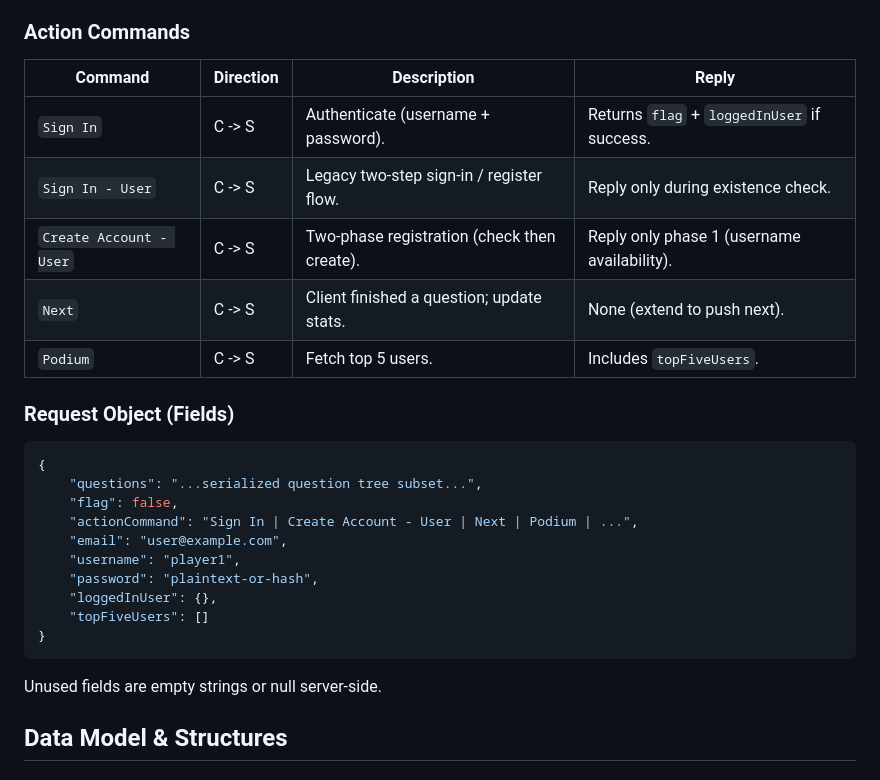
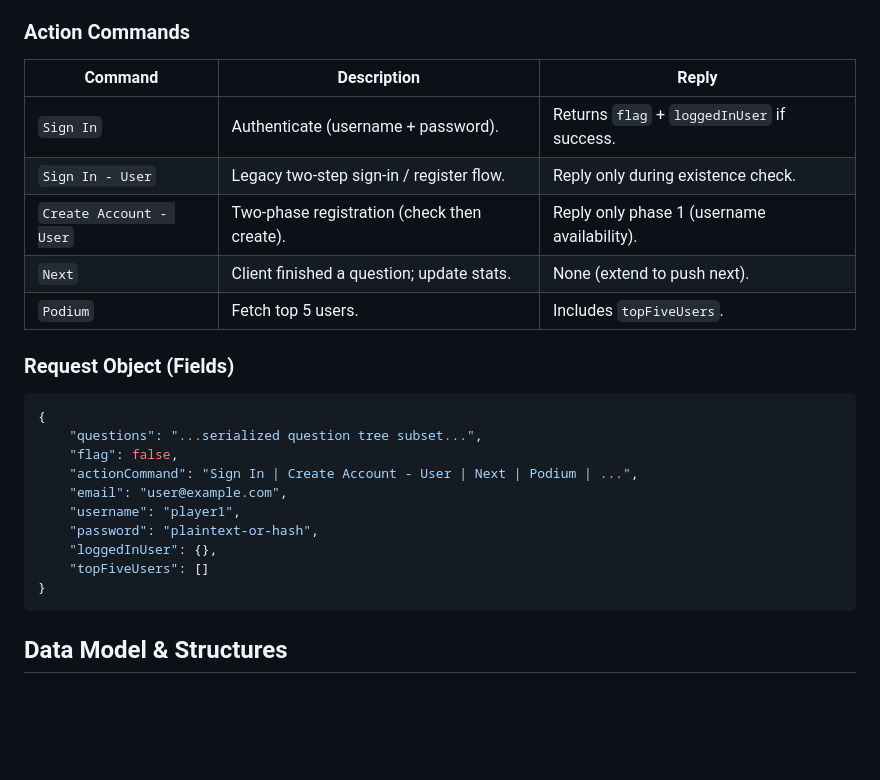
Before and after one commit to danieltorrez29/TriviaServer, a Markdown page: README.md, the part around the change. Rendered like a GitHub page; blank space fills up the shorter version.

````diff
--- a/README.md
+++ b/README.md
@@ -67,13 +67,13 @@ Per-client thread loop:
 
 ### Action Commands
 
-| Command | Direction | Description | Reply |
-|---------|-----------|-------------|-------|
-| `Sign In` | C -> S | Authenticate (username + password). | Returns `flag` + `loggedInUser` if success. |
-| `Sign In - User` | C -> S | Legacy two-step sign-in / register flow. | Reply only during existence check. |
-| `Create Account - User` | C -> S | Two-phase registration (check then create). | Reply only phase 1 (username availability). |
-| `Next` | C -> S | Client finished a question; update stats. | None (extend to push next). |
-| `Podium` | C -> S | Fetch top 5 users. | Includes `topFiveUsers`. |
+| Command | Description | Reply |
+|---------|-------------|-------|
+| `Sign In` | Authenticate (username + password). | Returns `flag` + `loggedInUser` if success. |
+| `Sign In - User` | Legacy two-step sign-in / register flow. | Reply only during existence check. |
+| `Create Account - User` | Two-phase registration (check then create). | Reply only phase 1 (username availability). |
+| `Next` | Client finished a question; update stats. | None (extend to push next). |
+| `Podium` | Fetch top 5 users. | Includes `topFiveUsers`. |
 
 ### Request Object (Fields)
 
@@ -89,8 +89,6 @@ Per-client thread loop:
     "topFiveUsers": []
 }
 ```
-
-Unused fields are empty strings or null server-side.
 
 ## Data Model & Structures
 
````
